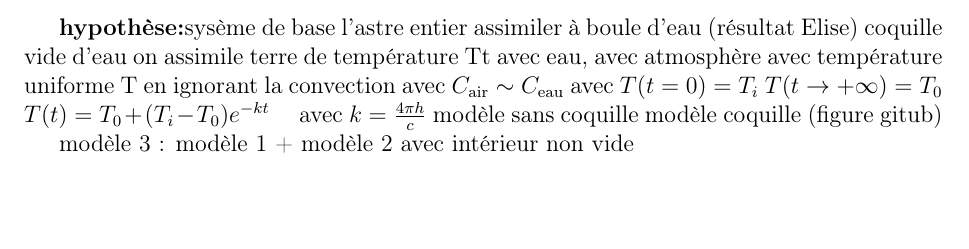
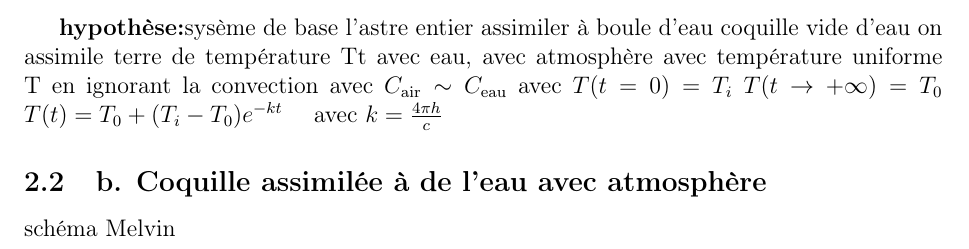
Before and after one commit to pierrelouis-cmrt/CREPES, a LaTeX document (documentation/rapport.tex): part of page 3 of 3, cut so that both start at the same text, the shorter picture padded with empty space. Compiled offline with pdfLaTeX.

Commit message:
Updates from Overleaf

```diff
--- a/documentation/rapport.tex
+++ b/documentation/rapport.tex
@@ -76,17 +76,17 @@ On introduira plus tard le \(P_{\text{th rayonnement}}\)
 \end{align*}
 
 \vspace{0.5cm}
-\textbf{hypothèse:}sysème de base l'astre entier assimiler à boule d'eau (résultat Elise)
+\textbf{hypothèse:}sysème de base l'astre entier assimiler à boule d'eau
 coquille vide d'eau
 on assimile terre de température Tt avec eau, avec atmosphère avec température uniforme T  en ignorant la convection
 avec \(C_{\text{air}}\sim C_{\text{eau}}\)
 avec  $T(t=0) = T_i$
 $T(t \to +\infty) = T_0$  \ \ \ \
 $T(t) = T_0 + (T_i - T_0)e^{-kt}$ \quad avec $k = \frac{4\pi h}{c}$
-modèle sans coquille
-modèle coquille (figure gitub)
+\subsection{b. Coquille assimilée à de l'eau avec atmosphère }
+schéma Melvin
 
-modèle 3 : modèle 1 + modèle 2 avec intérieur non vide
+
 
 
 \vspace{1cm}
```
